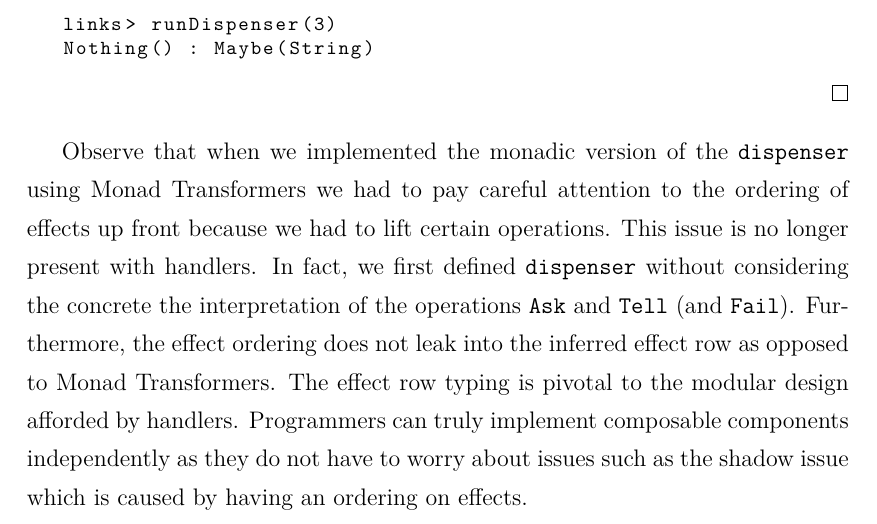
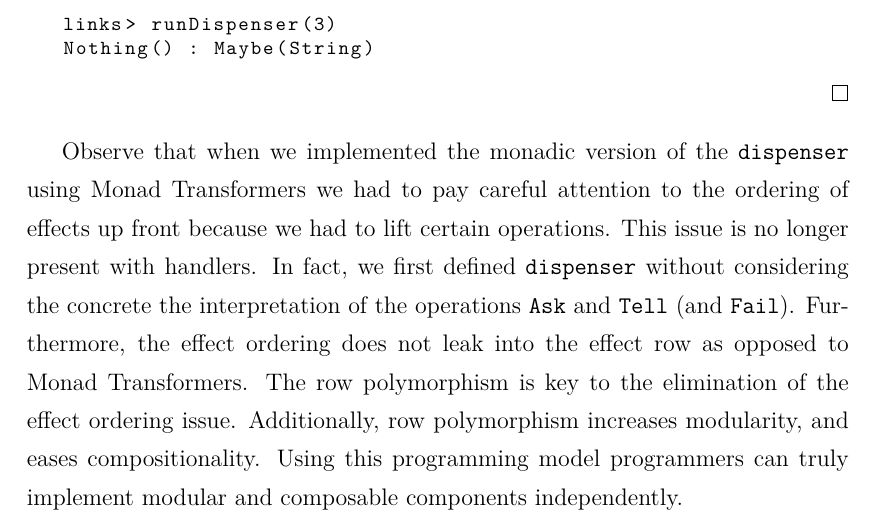
Before and after one commit to dhil/msc-dissertation, a LaTeX thesis (thesis/thesis.tex, which reads thesis/content/programming-with-handlers/openhandlers.tex): part of page 43 of 73, cut so that both start at the same text. Compiled offline with pdfLaTeX.

Commit message:
thesis updated

```diff
--- a/thesis/content/programming-with-handlers/openhandlers.tex
+++ b/thesis/content/programming-with-handlers/openhandlers.tex
@@ -100,12 +100,10 @@ links> runDispenser(3)
 Nothing() : Maybe(String)
 \end{lstlisting}
 \end{example}
-Observe that when we implemented the monadic version of the \code{dispenser} using Monad Transformers we had to pay careful attention to the ordering of effects up front because we had to lift certain operations. This issue is no longer present with handlers. In fact, we first defined \code{dispenser} without considering the concrete the interpretation of the operations \type{Ask} and \type{Tell} (and \type{Fail}). Furthermore, the effect ordering does not leak into the inferred effect row as opposed to Monad Transformers. The effect row typing is pivotal to the modular design afforded by handlers. Programmers can truly implement composable components independently as they do not have to worry about issues such as the shadow issue which is caused by having an ordering on effects.
+Observe that when we implemented the monadic version of the \code{dispenser} using Monad Transformers we had to pay careful attention to the ordering of effects up front because we had to lift certain operations. This issue is no longer present with handlers. In fact, we first defined \code{dispenser} without considering the concrete the interpretation of the operations \type{Ask} and \type{Tell} (and \type{Fail}). Furthermore, the effect ordering does not leak into the effect row as opposed to Monad Transformers. The row polymorphism is key to the elimination of the effect ordering issue. Additionally, row polymorphism increases modularity, and eases compositionality. Using this programming model programmers can truly implement modular and composable components independently.
 
 \subsection{Reinterpreting Nim}\label{sec:reinterpreting-nim}
-In Section \ref{sec:interpreting-nim} we gave various interpretations of the game Nim using closed handlers. Example \ref{ex:nim-cheat-detection} demonstrates how we can use the compositionality of open handlers to extend the game with an additional cheat detection mechanism without breaking a sweat.
-
-We reuse the game model and auxiliary functions from Section \ref{sec:reinterpreting-nim}.
+In Section \ref{sec:interpreting-nim} we gave various interpretations of the game Nim using closed handlers. Example \ref{ex:nim-cheat-detection} demonstrates how we can use the compositionality of open handlers to extend the game with an additional cheat detection mechanism without breaking a sweat. We reuse the game model and auxiliary functions from Section \ref{sec:reinterpreting-nim}.
 \begin{example}[Cheat detection in Nim]\label{ex:nim-cheat-detection}
 First, we implement a function that given a player, the number of remaining sticks $n$ and the number, and a continuation $k$ determines whether the player cheats. We call this function \code{checkChoice}, it will perform two operations: \type{Move} and \type{Cheat}, the former simulates a particular move whilst the latter operation is used to signal that cheating has occurred. The type of the function is
 \[
```
Also changed, not shown: thesis/thesis.pdf.
